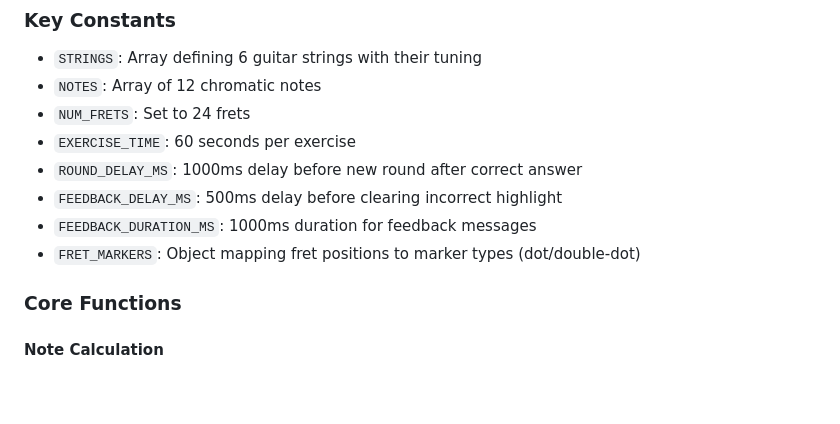
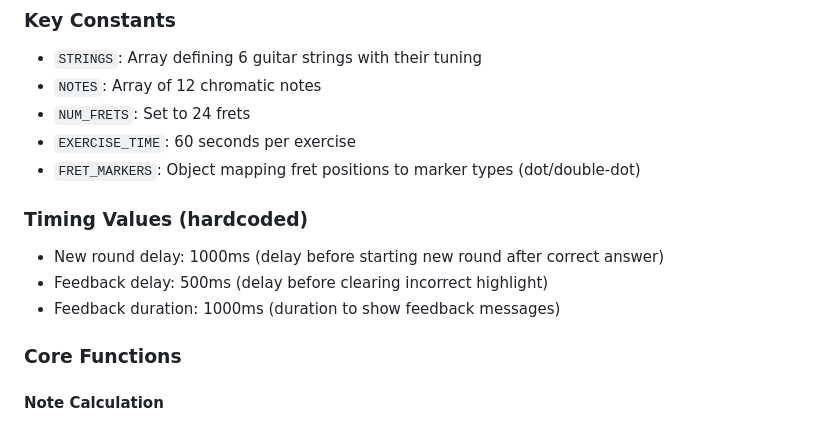
Before and after one commit to Bhhitt/fretting, a Markdown page: DOCUMENTATION.md, the part around the change. GitHub-like rendering; blank space fills up the shorter version.

Commit message:
Fix documentation to reflect actual code constants
Co-authored-by: Bhhitt <4573103+Bhhitt@users.noreply.github.com>

```diff
--- a/DOCUMENTATION.md
+++ b/DOCUMENTATION.md
@@ -85,10 +85,12 @@ fretting/
 - `NOTES`: Array of 12 chromatic notes
 - `NUM_FRETS`: Set to 24 frets
 - `EXERCISE_TIME`: 60 seconds per exercise
-- `ROUND_DELAY_MS`: 1000ms delay before new round after correct answer
-- `FEEDBACK_DELAY_MS`: 500ms delay before clearing incorrect highlight
-- `FEEDBACK_DURATION_MS`: 1000ms duration for feedback messages
 - `FRET_MARKERS`: Object mapping fret positions to marker types (dot/double-dot)
+
+### Timing Values (hardcoded)
+- New round delay: 1000ms (delay before starting new round after correct answer)
+- Feedback delay: 500ms (delay before clearing incorrect highlight)
+- Feedback duration: 1000ms (duration to show feedback messages)
 
 ### Core Functions
 
```
